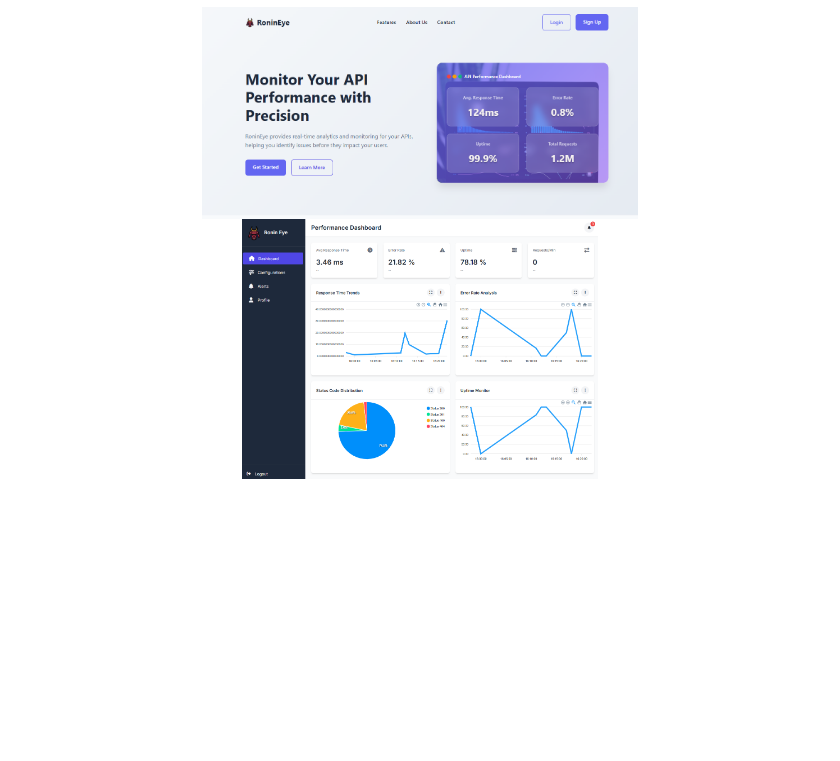
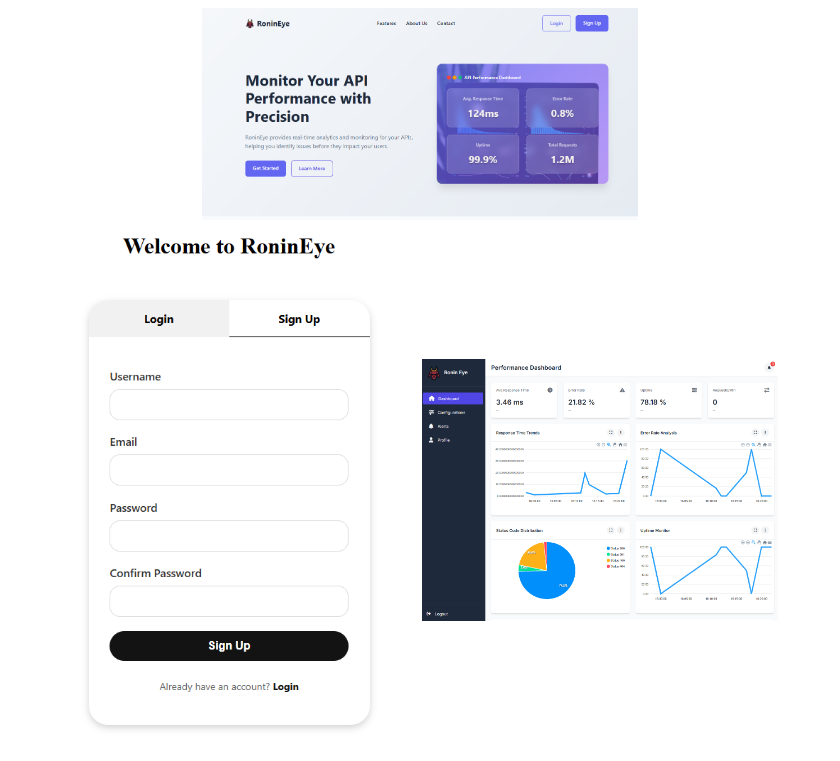
Before and after one commit to h1mzy0ti/RoninEye, a Markdown page: README.md, the part around the change. Drawn GitHub-style; pictures changed too: screenshots/2.png (added); blank space fills up the shorter version.

Commit message:
added screenshots

```diff
--- a/README.md
+++ b/README.md
@@ -11,6 +11,7 @@ RoninEye is a lightweight and extensible API performance monitoring application.
 </div>
 
 <div align="center">
+  <img src="/screenshots/2.png" width="45%" style="margin: 10px;">
   <img src="/screenshots/re1.png" width="45%" style="margin: 10px;"><br>
   <img src="/screenshots/RE2.png" width="45%" style="margin: 10px;">
   <img src="/screenshots/3.png" width="45%" style="margin: 10px;">
```
